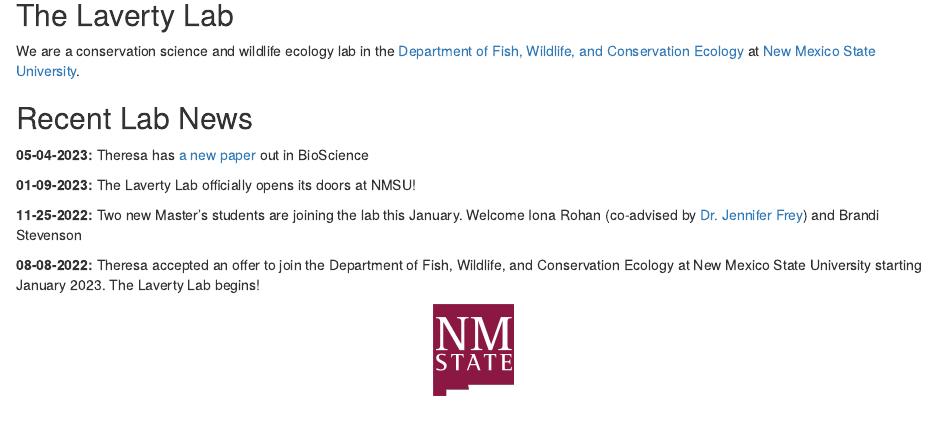
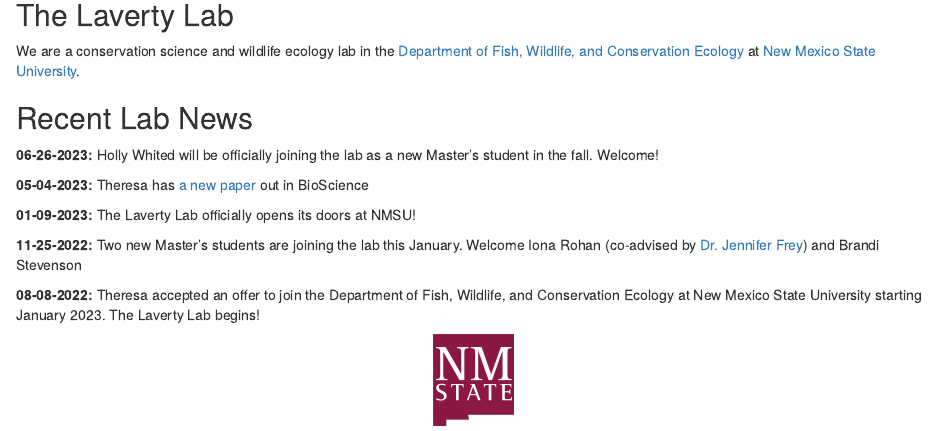
Before and after one commit to LavertyLab/lab-website, an R Markdown document (index.Rmd): the page in a window 1100 px wide, from 460 px down. Rendered offline with R 4.5, knitr and Pandoc, with nearby package versions; drawn as R Markdown's standard HTML page in place of the format the file asks for.

Commit message:
Holly added to news

```diff
--- a/index.Rmd
+++ b/index.Rmd
@@ -34,6 +34,8 @@ We are a conservation science and wildlife ecology lab in the [Department of Fis
 
 <h2>Recent Lab News</h2>
 
+**06-26-2023:** Holly Whited will be officially joining the lab as a new Master's student in the fall. Welcome!
+
 **05-04-2023:** Theresa has [a new paper](https://doi.org/10.1093/biosci/biad032) out in BioScience
 
 **01-09-2023:** The Laverty Lab officially opens its doors at NMSU!
```
Also changed, not shown: _footer.html, 13 other files.
